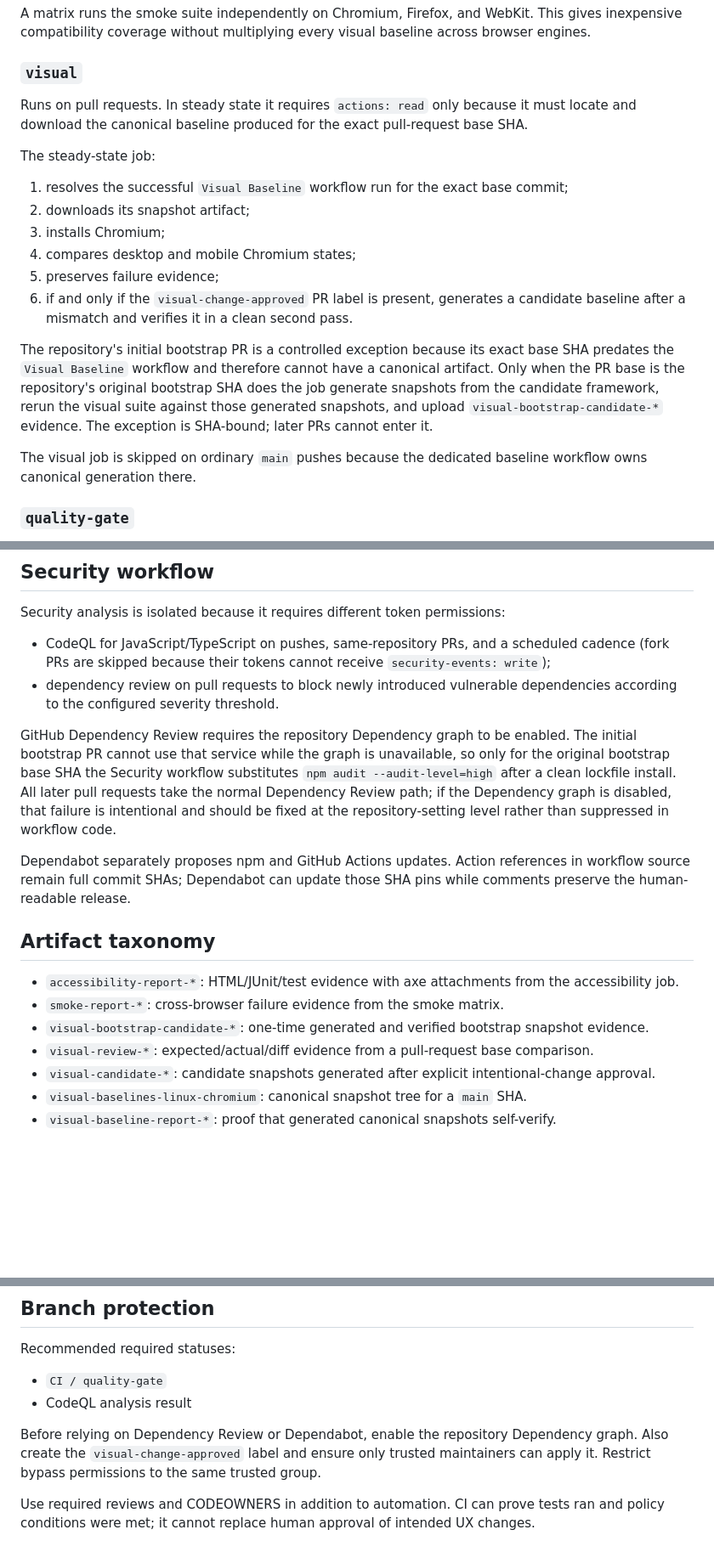
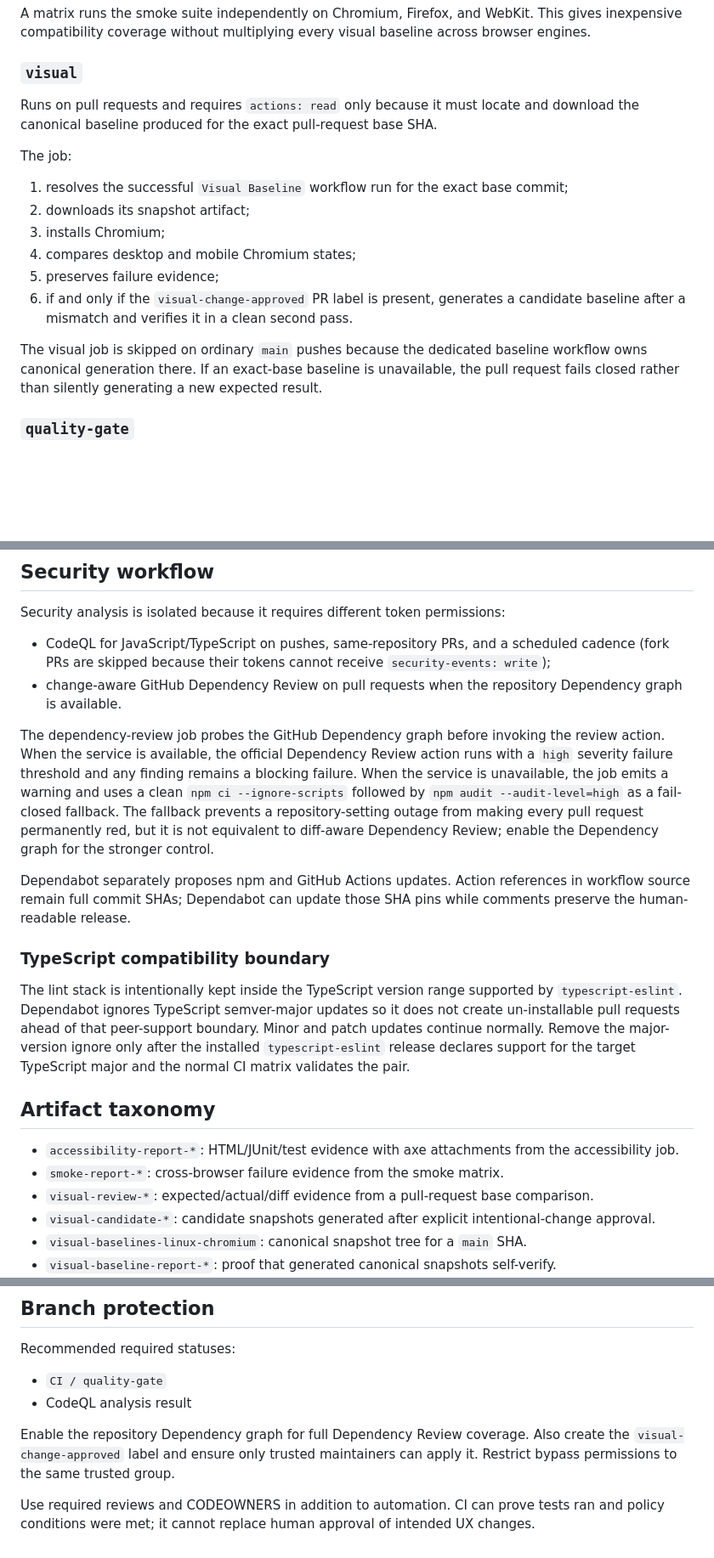
Before and after one commit to portyu9/qa-automation-visual-and-accessibility-playwright-axe, a Markdown page: docs/ci-quality-gates.md, 3 parts joined by grey strips. Shown at 85% size. Drawn GitHub-style; blank space fills up the shorter version.

Commit message:
docs: describe steady-state dependency and visual controls

```diff
--- a/docs/ci-quality-gates.md
+++ b/docs/ci-quality-gates.md
@@ -22,9 +22,9 @@ A matrix runs the smoke suite independently on Chromium, Firefox, and WebKit. Th
 
 ### `visual`
 
-Runs on pull requests. In steady state it requires `actions: read` only because it must locate and download the canonical baseline produced for the exact pull-request base SHA.
+Runs on pull requests and requires `actions: read` only because it must locate and download the canonical baseline produced for the exact pull-request base SHA.
 
-The steady-state job:
+The job:
 
 1. resolves the successful `Visual Baseline` workflow run for the exact base commit;
 2. downloads its snapshot artifact;
@@ -33,9 +33,7 @@ The steady-state job:
 5. preserves failure evidence;
 6. if and only if the `visual-change-approved` PR label is present, generates a candidate baseline after a mismatch and verifies it in a clean second pass.
 
-The repository's initial bootstrap PR is a controlled exception because its exact base SHA predates the `Visual Baseline` workflow and therefore cannot have a canonical artifact. Only when the PR base is the repository's original bootstrap SHA does the job generate snapshots from the candidate framework, rerun the visual suite against those generated snapshots, and upload `visual-bootstrap-candidate-*` evidence. The exception is SHA-bound; later PRs cannot enter it.
-
-The visual job is skipped on ordinary `main` pushes because the dedicated baseline workflow owns canonical generation there.
+The visual job is skipped on ordinary `main` pushes because the dedicated baseline workflow owns canonical generation there. If an exact-base baseline is unavailable, the pull request fails closed rather than silently generating a new expected result.
 
 ### `quality-gate`
 
@@ -52,17 +50,20 @@ A baseline is considered canonical only if this workflow run is successful.
 Security analysis is isolated because it requires different token permissions:
 
 - CodeQL for JavaScript/TypeScript on pushes, same-repository PRs, and a scheduled cadence (fork PRs are skipped because their tokens cannot receive `security-events: write`);
-- dependency review on pull requests to block newly introduced vulnerable dependencies according to the configured severity threshold.
+- change-aware GitHub Dependency Review on pull requests when the repository Dependency graph is available.
 
-GitHub Dependency Review requires the repository Dependency graph to be enabled. The initial bootstrap PR cannot use that service while the graph is unavailable, so only for the original bootstrap base SHA the Security workflow substitutes `npm audit --audit-level=high` after a clean lockfile install. All later pull requests take the normal Dependency Review path; if the Dependency graph is disabled, that failure is intentional and should be fixed at the repository-setting level rather than suppressed in workflow code.
+The dependency-review job probes the GitHub Dependency graph before invoking the review action. When the service is available, the official Dependency Review action runs with a `high` severity failure threshold and any finding remains a blocking failure. When the service is unavailable, the job emits a warning and uses a clean `npm ci --ignore-scripts` followed by `npm audit --audit-level=high` as a fail-closed fallback. The fallback prevents a repository-setting outage from making every pull request permanently red, but it is not equivalent to diff-aware Dependency Review; enable the Dependency graph for the stronger control.
 
 Dependabot separately proposes npm and GitHub Actions updates. Action references in workflow source remain full commit SHAs; Dependabot can update those SHA pins while comments preserve the human-readable release.
+
+### TypeScript compatibility boundary
+
+The lint stack is intentionally kept inside the TypeScript version range supported by `typescript-eslint`. Dependabot ignores TypeScript semver-major updates so it does not create un-installable pull requests ahead of that peer-support boundary. Minor and patch updates continue normally. Remove the major-version ignore only after the installed `typescript-eslint` release declares support for the target TypeScript major and the normal CI matrix validates the pair.
 
 ## Artifact taxonomy
 
 - `accessibility-report-*`: HTML/JUnit/test evidence with axe attachments from the accessibility job.
 - `smoke-report-*`: cross-browser failure evidence from the smoke matrix.
-- `visual-bootstrap-candidate-*`: one-time generated and verified bootstrap snapshot evidence.
 - `visual-review-*`: expected/actual/diff evidence from a pull-request base comparison.
 - `visual-candidate-*`: candidate snapshots generated after explicit intentional-change approval.
 - `visual-baselines-linux-chromium`: canonical snapshot tree for a `main` SHA.
@@ -81,6 +82,6 @@ Recommended required statuses:
 - `CI / quality-gate`
 - CodeQL analysis result
 
-Before relying on Dependency Review or Dependabot, enable the repository Dependency graph. Also create the `visual-change-approved` label and ensure only trusted maintainers can apply it. Restrict bypass permissions to the same trusted group.
+Enable the repository Dependency graph for full Dependency Review coverage. Also create the `visual-change-approved` label and ensure only trusted maintainers can apply it. Restrict bypass permissions to the same trusted group.
 
 Use required reviews and CODEOWNERS in addition to automation. CI can prove tests ran and policy conditions were met; it cannot replace human approval of intended UX changes.
```
